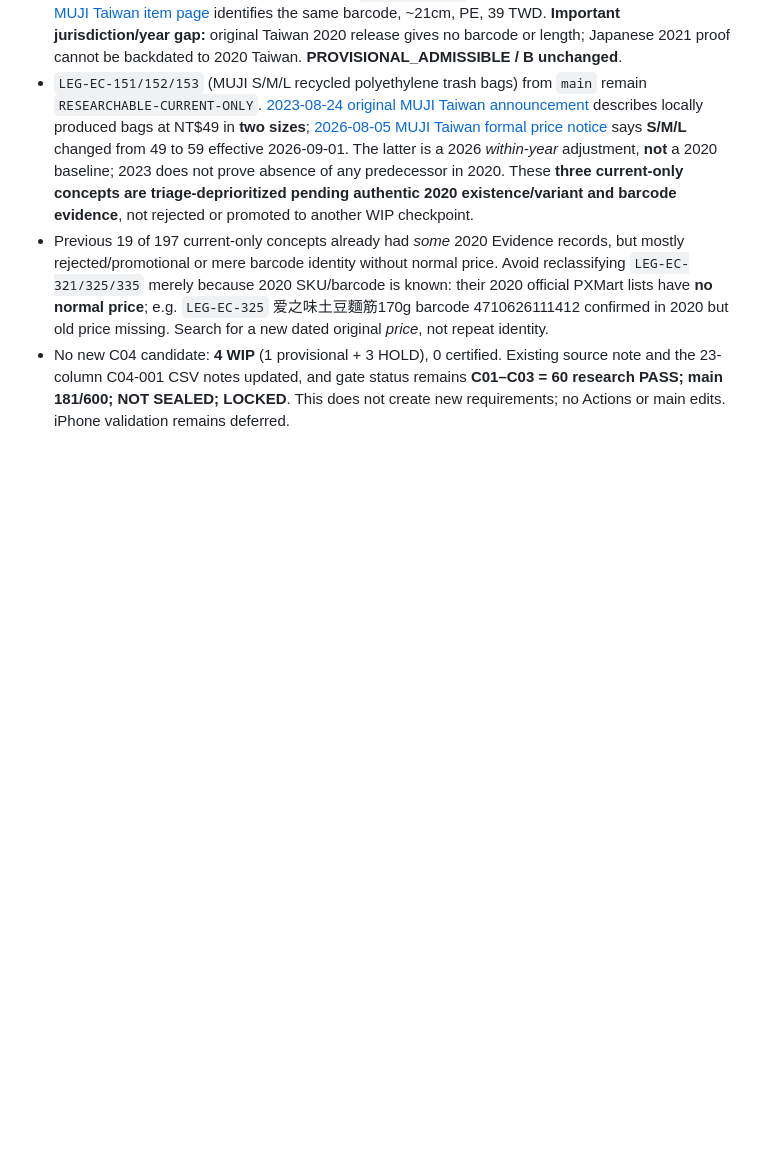
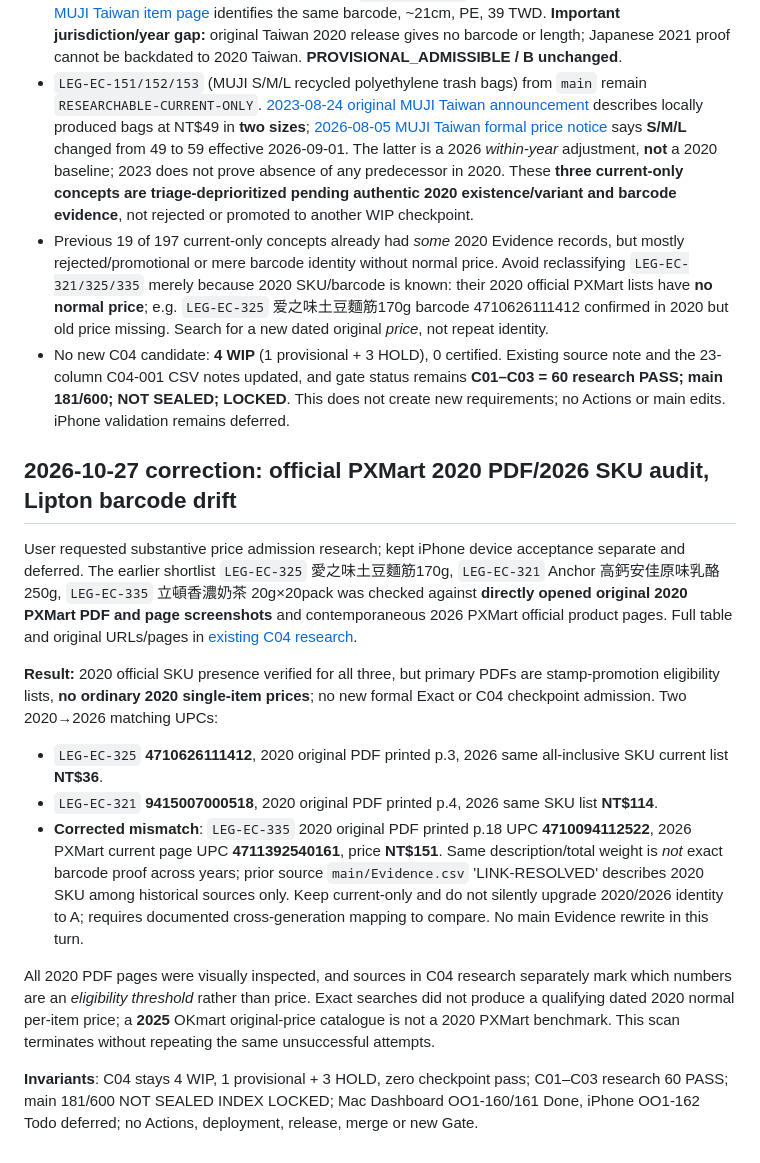
Before and after one commit to aitest00898/HO600-Taiwan-Private-Price-Basket, a Markdown page: handoffs/2026-10-26-ho600-synced-handoff.md, the part around the change. GitHub-like rendering; blank space fills up the shorter version.

Commit message:
docs(ho600): hand off 2020 original PDF verification and Lipton UPC anomaly

```diff
--- a/handoffs/2026-10-26-ho600-synced-handoff.md
+++ b/handoffs/2026-10-26-ho600-synced-handoff.md
@@ -361,3 +361,17 @@ Reusing current-only `LEG-EC-311` / `B09-C04-003` (no new concept), independent
 - `LEG-EC-151/152/153` (MUJI S/M/L recycled polyethylene trash bags) from `main` remain `RESEARCHABLE-CURRENT-ONLY`. [2023-08-24 original MUJI Taiwan announcement](https://shop.muji.tw/muji-journal/news/news/230824.html) describes locally produced bags at NT$49 in **two sizes**; [2026-08-05 MUJI Taiwan formal price notice](https://www.muji.tw/muji-journal/news/news/260805.html) says **S/M/L** changed from 49 to 59 effective 2026-09-01. The latter is a 2026 *within-year* adjustment, **not** a 2020 baseline; 2023 does not prove absence of any predecessor in 2020. These **three current-only concepts are triage-deprioritized pending authentic 2020 existence/variant and barcode evidence**, not rejected or promoted to another WIP checkpoint.
 - Previous 19 of 197 current-only concepts already had *some* 2020 Evidence records, but mostly rejected/promotional or mere barcode identity without normal price. Avoid reclassifying `LEG-EC-321/325/335` merely because 2020 SKU/barcode is known: their 2020 official PXMart lists have **no normal price**; e.g. `LEG-EC-325` 爱之味土豆麵筋170g barcode 4710626111412 confirmed in 2020 but old price missing. Search for a new dated original *price*, not repeat identity.
 - No new C04 candidate: **4 WIP** (1 provisional + 3 HOLD), 0 certified. Existing source note and the 23-column C04-001 CSV notes updated, and gate status remains **C01–C03 = 60 research PASS; main 181/600; NOT SEALED; LOCKED**. This does not create new requirements; no Actions or main edits. iPhone validation remains deferred.
+
+
+## 2026-10-27 correction: official PXMart 2020 PDF/2026 SKU audit, Lipton barcode drift
+
+User requested substantive price admission research; kept iPhone device acceptance separate and deferred. The earlier shortlist `LEG-EC-325` 愛之味土豆麵筋170g, `LEG-EC-321` Anchor 高鈣安佳原味乳酪250g, `LEG-EC-335` 立頓香濃奶茶 20g×20pack was checked against **directly opened original 2020 PXMart PDF and page screenshots** and contemporaneous 2026 PXMart official product pages. Full table and original URLs/pages in [existing C04 research](../research/batch-09/checkpoint-04-wip.md).
+
+**Result:** 2020 official SKU presence verified for all three, but primary PDFs are stamp-promotion eligibility lists, **no ordinary 2020 single-item prices**; no new formal Exact or C04 checkpoint admission. Two 2020→2026 matching UPCs:
+- `LEG-EC-325` **4710626111412**, 2020 original PDF printed p.3, 2026 same all-inclusive SKU current list **NT$36**.
+- `LEG-EC-321` **9415007000518**, 2020 original PDF printed p.4, 2026 same SKU list **NT$114**.
+- **Corrected mismatch**: `LEG-EC-335` 2020 original PDF printed p.18 UPC **4710094112522**, 2026 PXMart current page UPC **4711392540161**, price **NT$151**. Same description/total weight is *not* exact barcode proof across years; prior source `main/Evidence.csv` 'LINK-RESOLVED' describes 2020 SKU among historical sources only. Keep current-only and do not silently upgrade 2020/2026 identity to A; requires documented cross-generation mapping to compare. No main Evidence rewrite in this turn.
+
+All 2020 PDF pages were visually inspected, and sources in C04 research separately mark which numbers are an *eligibility threshold* rather than price. Exact searches did not produce a qualifying dated 2020 normal per-item price; a **2025** OKmart original-price catalogue is not a 2020 PXMart benchmark. This scan terminates without repeating the same unsuccessful attempts.
+
+**Invariants**: C04 stays 4 WIP, 1 provisional + 3 HOLD, zero checkpoint pass; C01–C03 research 60 PASS; main 181/600 NOT SEALED INDEX LOCKED; Mac Dashboard OO1-160/161 Done, iPhone OO1-162 Todo deferred; no Actions, deployment, release, merge or new Gate.
```
